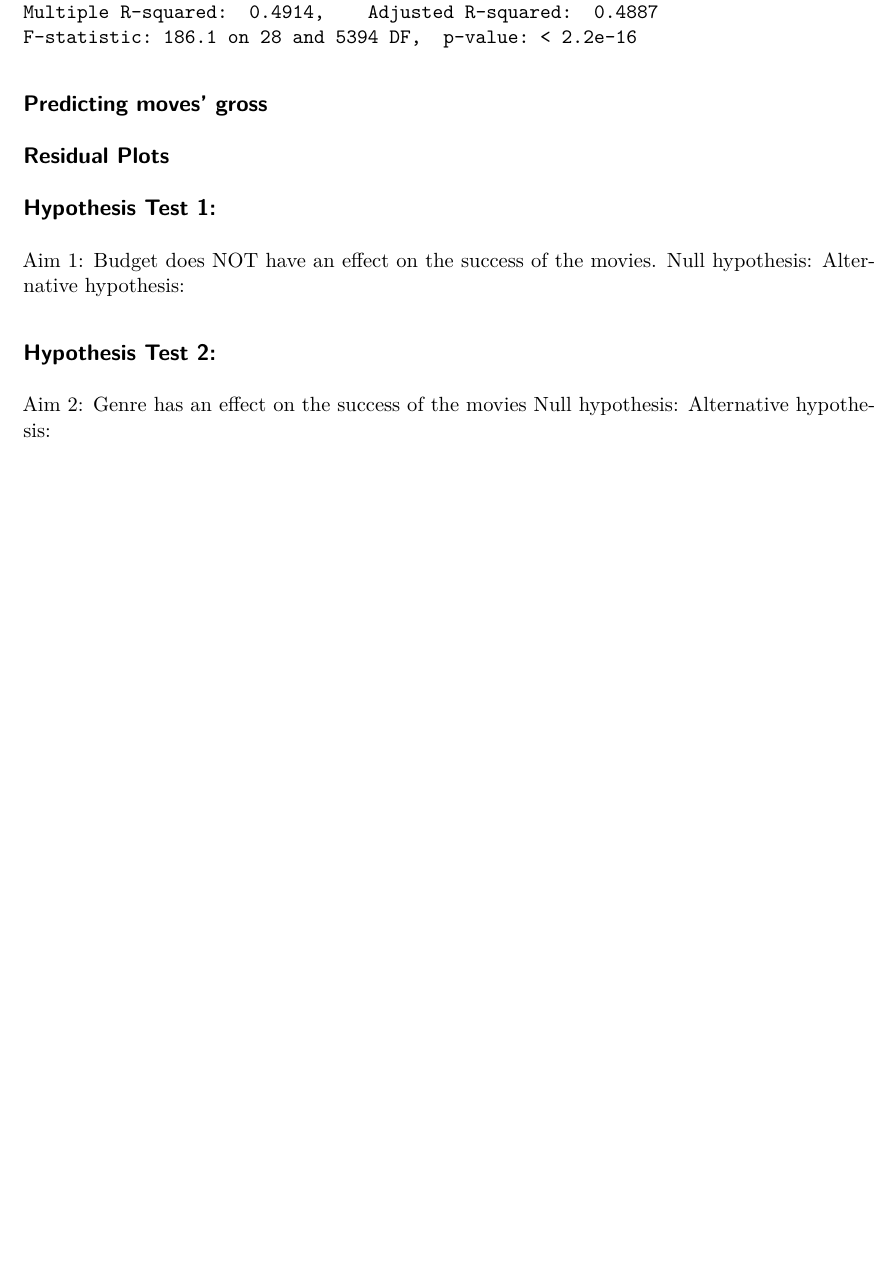
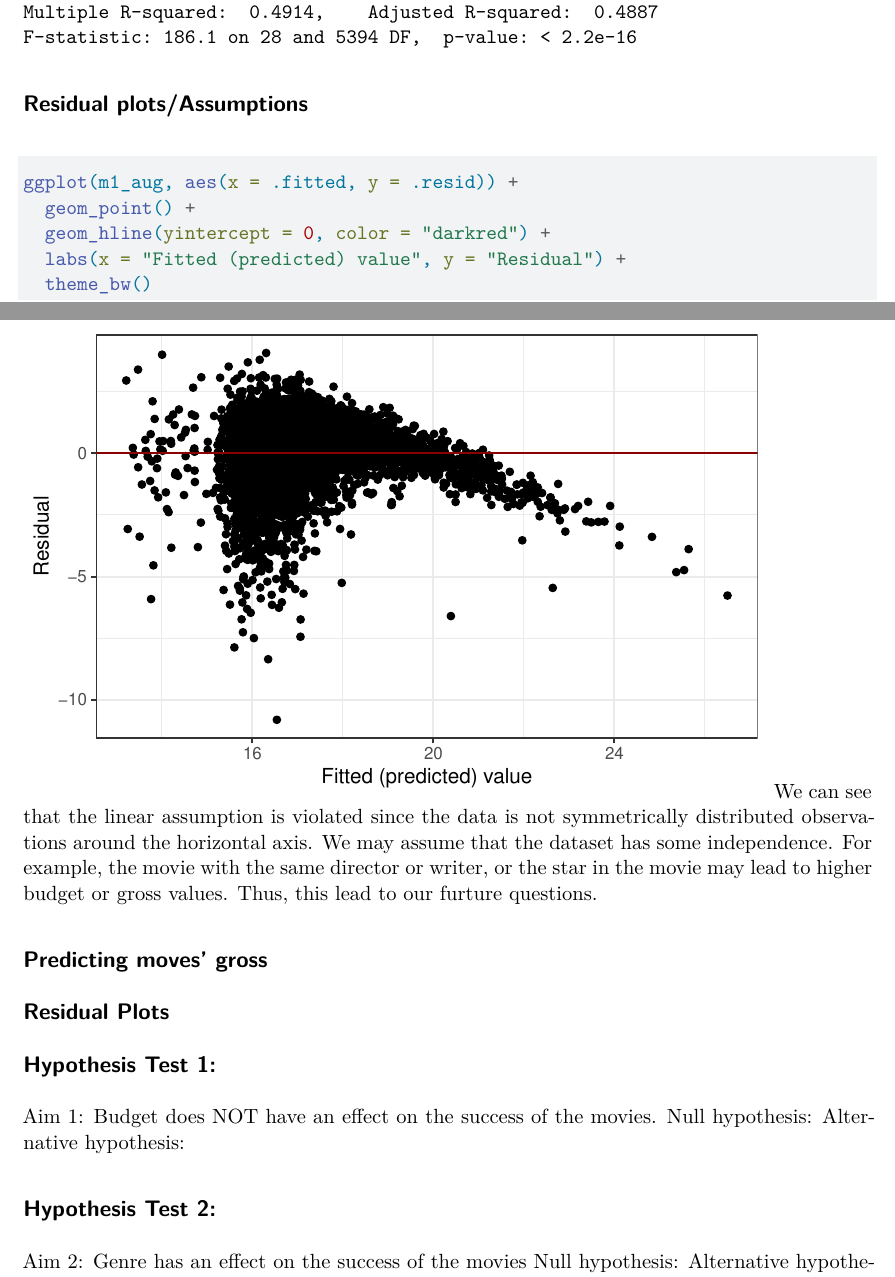
Before and after one commit to Yishany/Sta210-final-project-new, a Quarto document (finalproject.qmd): part of page 9 of 10 before the commit and two parts of pages 9 and 10 of 11 after it, the two joined at a grey line, cut so that both start at the same text, the shorter picture padded with empty space. Rendered offline with R 4.5, knitr and Pandoc in place of Quarto, then LaTeX, with nearby package versions.

Commit message:
linear assumptions and residual plots done

````diff
--- a/finalproject.qmd
+++ b/finalproject.qmd
@@ -167,3 +169,12 @@ summary(lm1)
+## Residual plots/Assumptions
+```{r residual-plot, message = F, warning = F}
+ggplot(m1_aug, aes(x = .fitted, y = .resid)) +
+  geom_point() +
+  geom_hline(yintercept = 0, color = "darkred") +
+  labs(x = "Fitted (predicted) value", y = "Residual") +
+  theme_bw()
+```
+We can see that the linear assumption is violated since the data is not symmetrically distributed observations around the horizontal axis. We may assume that the dataset has some independence. For example, the movie with the same director or writer, or the star in the movie may lead to higher budget or gross values. Thus, this lead to our furture questions.
 
 ## Predicting moves' gross
 ```{r prediction-gross, message = F, warning = F}
````
Also changed, not shown: finalproject.qmd (6 more changed lines).
